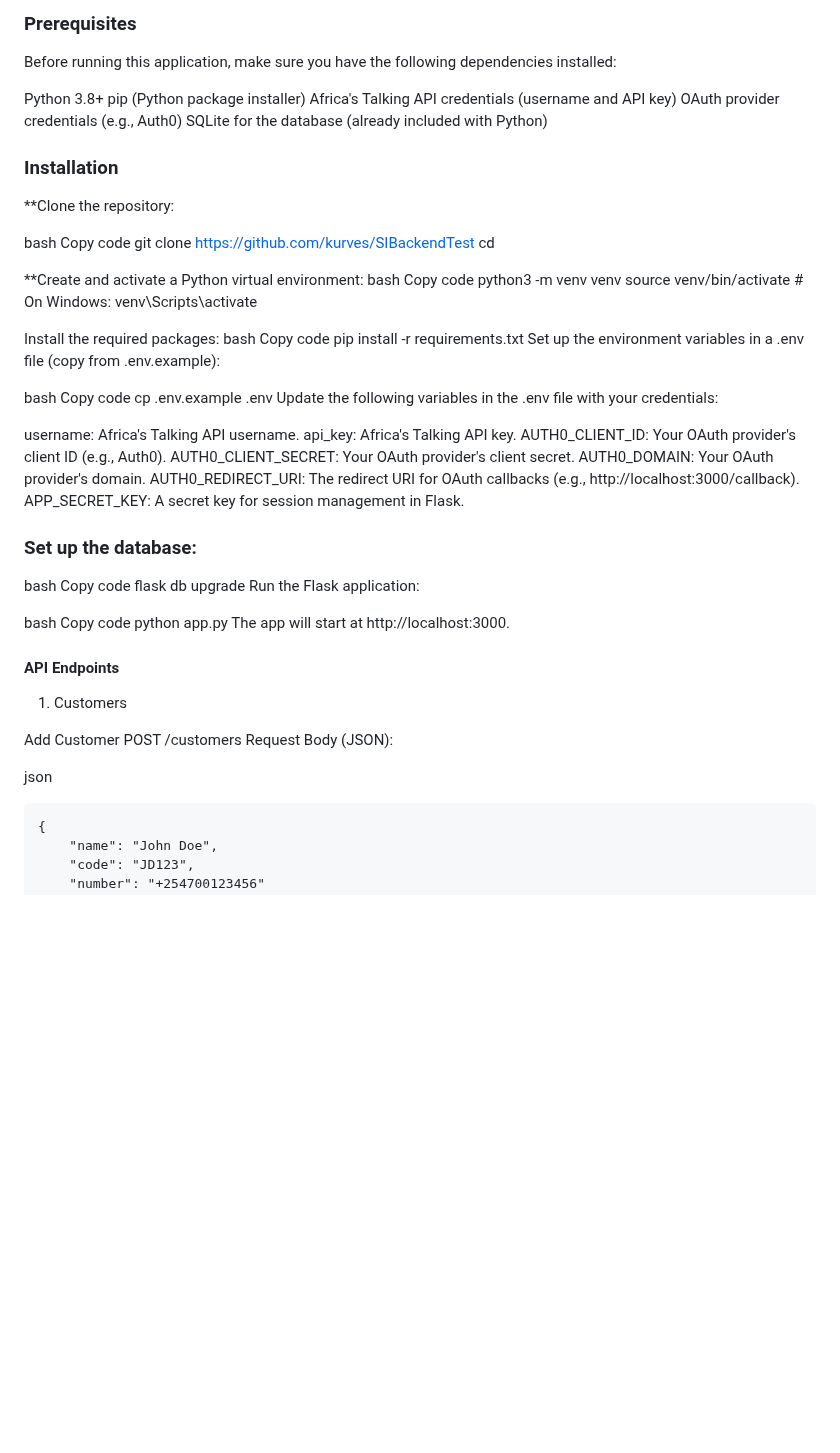
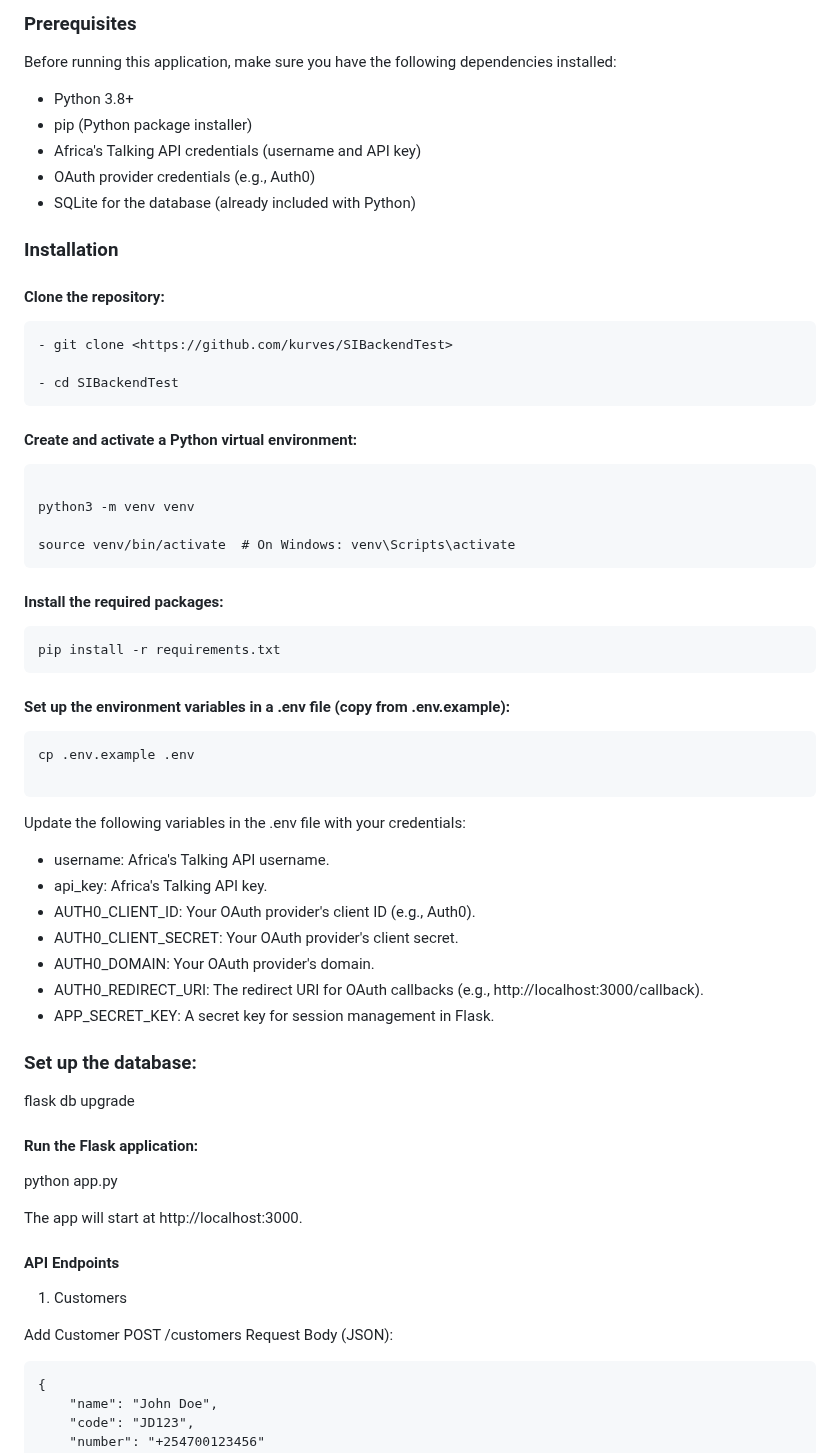
Before and after one commit to kurves/SIBackendTest, a Markdown page: README.md, the part around one of its changes. GitHub-like rendering; blank space fills up the shorter version.

````diff
--- a/README.md
+++ b/README.md
@@ -12,57 +12,61 @@ This repository contains a Flask-based service that manages customers and orders
 ### Prerequisites
 Before running this application, make sure you have the following dependencies installed:
 
-Python 3.8+
-pip (Python package installer)
-Africa's Talking API credentials (username and API key)
-OAuth provider credentials (e.g., Auth0)
-SQLite for the database (already included with Python)
+- Python 3.8+
+- pip (Python package installer)
+- Africa's Talking API credentials (username and API key)
+- OAuth provider credentials (e.g., Auth0)
+- SQLite for the database (already included with Python)
 
 
 ### Installation
 
-**Clone the repository:
+#### Clone the repository:
 
-bash
-Copy code
-git clone <https://github.com/kurves/SIBackendTest>
-cd <SIBackendTest>
+```
+- git clone <https://github.com/kurves/SIBackendTest>
 
-**Create and activate a Python virtual environment:
-bash
-Copy code
+- cd SIBackendTest
+```
+
+#### Create and activate a Python virtual environment:
+
+```
+
 python3 -m venv venv
+
 source venv/bin/activate  # On Windows: venv\Scripts\activate
+```
 
-Install the required packages:
-bash
-Copy code
+#### Install the required packages:
+
+```
 pip install -r requirements.txt
-Set up the environment variables in a .env file (copy from .env.example):
+```
+#### Set up the environment variables in a .env file (copy from .env.example):
 
-bash
-Copy code
+```
 cp .env.example .env
+
+```
 Update the following variables in the .env file with your credentials:
 
-username: Africa's Talking API username.
-api_key: Africa's Talking API key.
-AUTH0_CLIENT_ID: Your OAuth provider's client ID (e.g., Auth0).
-AUTH0_CLIENT_SECRET: Your OAuth provider's client secret.
-AUTH0_DOMAIN: Your OAuth provider's domain.
-AUTH0_REDIRECT_URI: The redirect URI for OAuth callbacks (e.g., http://localhost:3000/callback).
-APP_SECRET_KEY: A secret key for session management in Flask.
+* username: Africa's Talking API username.
+* api_key: Africa's Talking API key.
+* AUTH0_CLIENT_ID: Your OAuth provider's client ID (e.g., Auth0).
+* AUTH0_CLIENT_SECRET: Your OAuth provider's client secret.
+* AUTH0_DOMAIN: Your OAuth provider's domain.
+* AUTH0_REDIRECT_URI: The redirect URI for OAuth callbacks (e.g., http://localhost:3000/callback).
+* APP_SECRET_KEY: A secret key for session management in Flask.
 
 ### Set up the database:
 
-bash
-Copy code
 flask db upgrade
-Run the Flask application:
 
-bash
-Copy code
+#### Run the Flask application:
+
 python app.py
+
 The app will start at http://localhost:3000.
 
 #### API Endpoints
@@ -73,7 +77,6 @@ Add Customer
 POST /customers
 Request Body (JSON):
 
-json
 ```
 {
     "name": "John Doe",
````
Also changed, not shown: other parts of README.md (+4 -2 lines).
